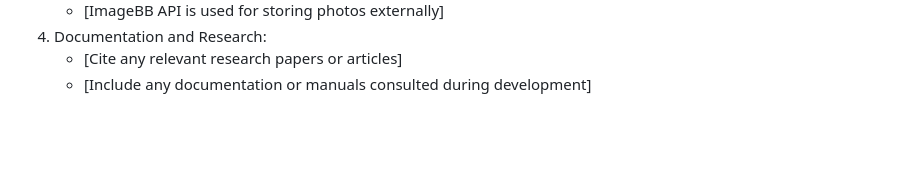
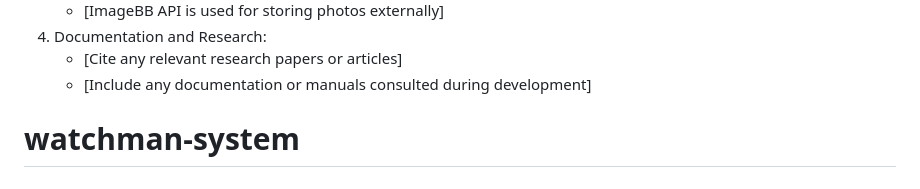
Before and after one commit to moohiit/watchman-system, a Markdown page: README.md, the part around the change. Rendered like a GitHub page; blank space fills up the shorter version.

```diff
--- a/README.md
+++ b/README.md
@@ -179,3 +179,6 @@ In conclusion, the Gate Entry System stands as a testament to the effectiveness
 4. Documentation and Research:
    - [Cite any relevant research papers or articles]
    - [Include any documentation or manuals consulted during development]
+
+
+# watchman-system
```
